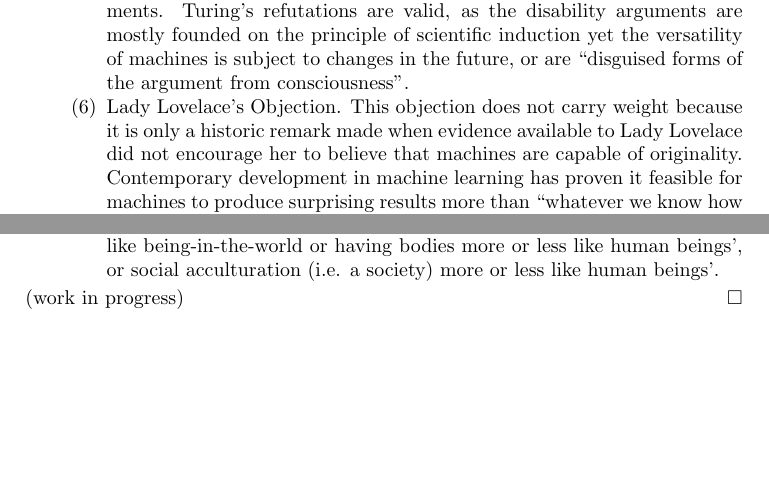
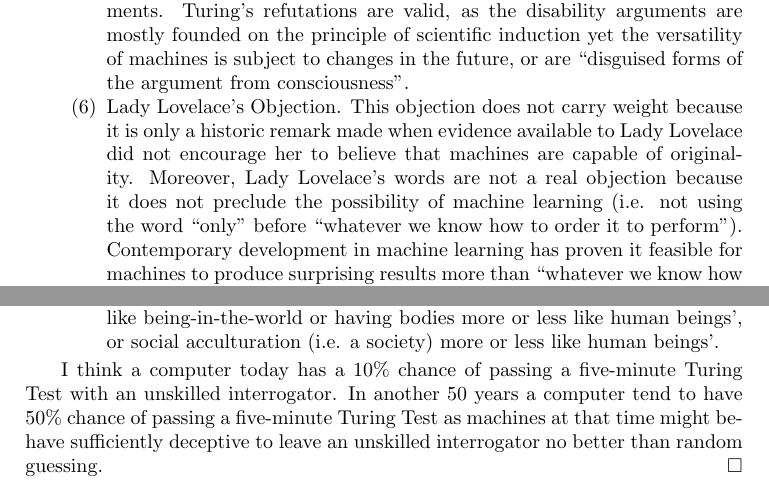
Before and after one commit to pmq20/pmq20.github.io, a LaTeX thesis (code/2019/minqi_s_solutions_to_the_exercises_of_russell_norvig_2009_artificial_intelligence_a_modern_approach_3rd_edition.tex): two parts of pages 6 and 7 of 7, joined at a grey line, cut so that both start at the same text, the shorter picture padded with empty space. Compiled offline with pdfLaTeX.

Commit message:
solve Exercise 1.2 of AIMA

```diff
--- a/code/2019/minqi_s_solutions_to_the_exercises_of_russell_norvig_2009_artificial_intelligence_a_modern_approach_3rd_edition.tex
+++ b/code/2019/minqi_s_solutions_to_the_exercises_of_russell_norvig_2009_artificial_intelligence_a_modern_approach_3rd_edition.tex
@@ -65,11 +65,12 @@ Let's examine each of the 9 putative objections discussed by Turing.
 \item The Mathematical Objection. This objection still carries weight because the implications of Gödel's incompleteness theorem into how intelligence works is still unclear (e.g. some evidence has been produced in recent years regarding the orchestrated objective reduction). Turing's refutations are valid, because whether or not human intelligence is subject to the same limits as machines is a question yet to be answered, and the objection fails in the sense of triumphing simultaneously over all machines.
 \item The Argument from Consciousness. This objection still carries weight because it concerns how to achieve artificial consciousness, which is not solved yet. Turing, on the other hand, is only concerned with the external behavior of the machine without considering the internal mental achievements. Turing's refutation is invalid, because he did not directly address the argument by unraveling the mystery of consciousness but instead chose to avoid the argument by retreating to behaviorism. The argument from consciousness and Turing's refutations are based on different standards.
 \item Arguments from Various Disabilities. This objection does not carry weight because no support is usually offered for the various disability statements. Turing's refutations are valid, as the disability arguments are mostly founded on the principle of scientific induction yet the versatility of machines is subject to changes in the future, or are ``disguised forms of the argument from consciousness''.
-\item Lady Lovelace's Objection. This objection does not carry weight because it is only a historic remark made when evidence available to Lady Lovelace did not encourage her to believe that machines are capable of originality. Contemporary development in machine learning has proven it feasible for machines to produce surprising results more than ``whatever we know how to order it'' to perform. Turing's refutations are valid because machines can indeed surprise us and there is of course virtue in the working out of consequences from data and general principles.
+\item Lady Lovelace's Objection. This objection does not carry weight because it is only a historic remark made when evidence available to Lady Lovelace did not encourage her to believe that machines are capable of originality. Moreover, Lady Lovelace's words are not a real objection because it does not preclude the possibility of machine learning (i.e. not using the word ``only'' before ``whatever we know how to order it to perform''). Contemporary development in machine learning has proven it feasible for machines to produce surprising results more than ``whatever we know how to order it'' to perform. Turing's refutations are valid because machines can indeed surprise us and there is of course virtue in the working out of consequences from data and general principles.
 \item Argument from Continuity in the Nervous System. This objection does not carry weight because a continuous nervous system is just one way of creating intelligence. This argument reverses necessity and sufficiency and is therefore a fallacy. Turing's refutation is valid, because from his behavioristic point of view it does not make any difference whether the implementation of intelligence is based on a discrete machine or continuous machine. Also it is true that a continuous machine can be simulated by a discrete machine to a reasonable degree of accuracy.
 \item The Argument from Informality of Behavior. This objection does not carry weight because it is not necessarily true that the behavior is predictable once the laws/rules governing it have been understood. Moreover, such laws/rules are hardly captured by exhaustion via scientific observations. Turing's argument is valid because he attacked the argument by showing that it was confusing ``laws of behavior'' with ``rules of conduct'' and showed that ``laws of behavior'' could be hardly exhausted and did not lead to feasible behavior predictions.
 \item The Argument from Extra-Sensory Perception. This objection does not carry weight because the scientific consensus does not view extrasensory perception as a scientific phenomenon. Turing did not offer refutation in this paper, and instead considers this argument ``quite a strong one''.
 \end{enumerate}
+
 Below are devised new objections arising from new developments.
 \begin{enumerate}
 \item The quantum mind argument. Classical mechanics cannot explain consciousness. Quantum mechanical phenomena may play an important part in the brain's function and could form the basis for an explanation of consciousness. Thus classical machines cannot think.
@@ -80,6 +81,7 @@ Below are devised new objections arising from new developments.
 \item The ontological argument. It is doubtful whether the world consists of independent facts that can be represented by independent symbols. If this was false, it would be doubtful about what we can ultimately know. Let alone machines.
 \item The contextualism argument. Human intelligence is highly context-bound. A machine cannot have human-like intelligence without having a human-like being-in-the-world or having bodies more or less like human beings', or social acculturation (i.e. a society) more or less like human beings'.
 \end{enumerate}
-(work in progress)
+
+I think a computer today has a 10\% chance of passing a five-minute Turing Test with an unskilled interrogator. In another 50 years a computer tend to have 50\% chance of passing a five-minute Turing Test as machines at that time might behave sufficiently deceptive to leave an unskilled interrogator no better than random guessing.
 \end{proof}
 \end{document}
```
Also changed, not shown: code/2019/minqi_s_solutions_to_the_exercises_of_russell_norvig_2009_artificial_intelligence_a_modern_approach_3rd_edition.pdf.
